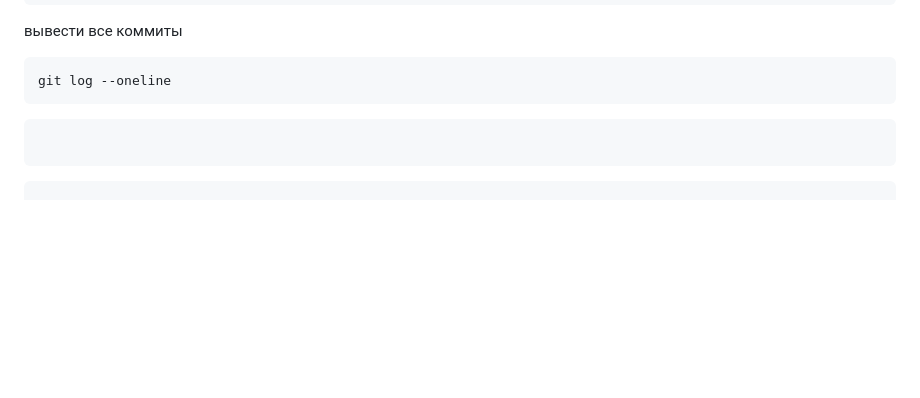
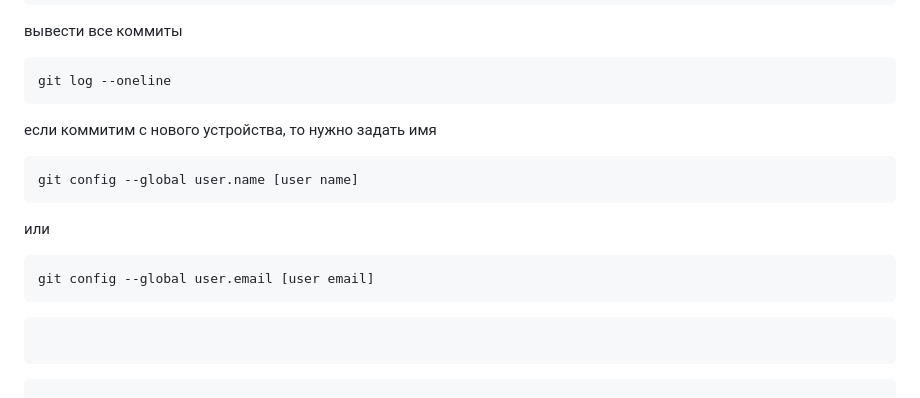
Before and after one commit to rublock/helper, a Markdown page: git/git.md, the part around one of its changes. Drawn GitHub-style; blank space fills up the shorter version.

````diff
--- a/git/git.md
+++ b/git/git.md
@@ -79,6 +79,13 @@ git reset --hard origin/[branch_name]
 ```
 git log --oneline
 ```
+если коммитим с нового устройства, то нужно задать имя
+```
+git config --global user.name [user name]
+```
+или
+```
+git config --global user.email [user email]
 ```
 
 ```
````
Also changed, not shown: other parts of git/git.md (+0 -6 lines).
